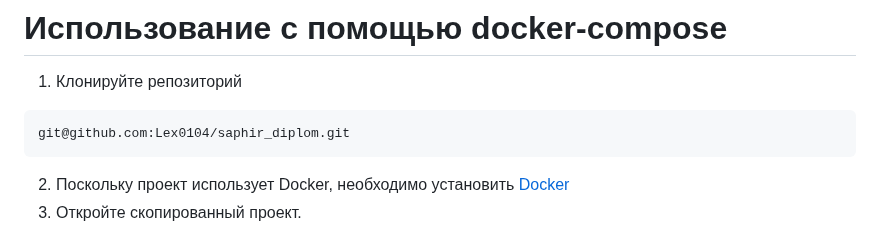
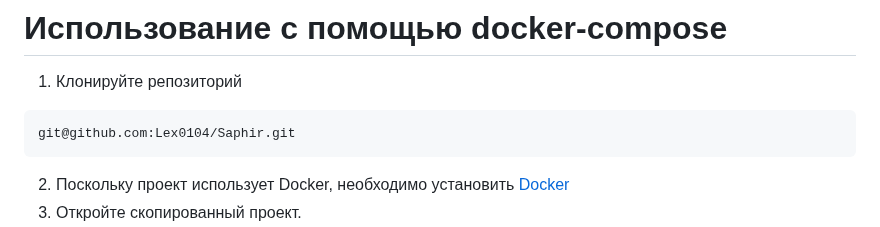
Before and after one commit to Lex0104/Saphir, a Markdown page: README.md, the part around the change. GitHub-like rendering.

````diff
--- a/README.md
+++ b/README.md
@@ -29,7 +29,7 @@
 
 1. Клонируйте репозиторий
 ```
-git@github.com:Lex0104/saphir_diplom.git
+git@github.com:Lex0104/Saphir.git
 ```
 
 2. Поскольку проект использует Docker, необходимо установить [Docker](https://www.docker.com/products/docker-desktop/)
````
